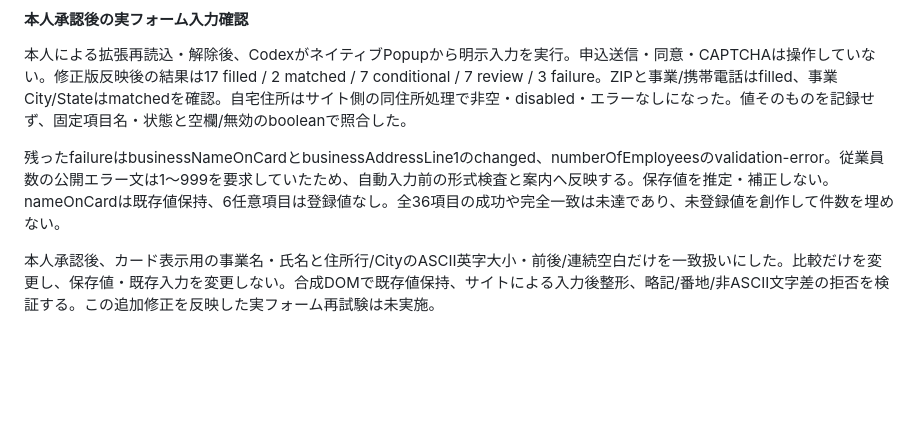
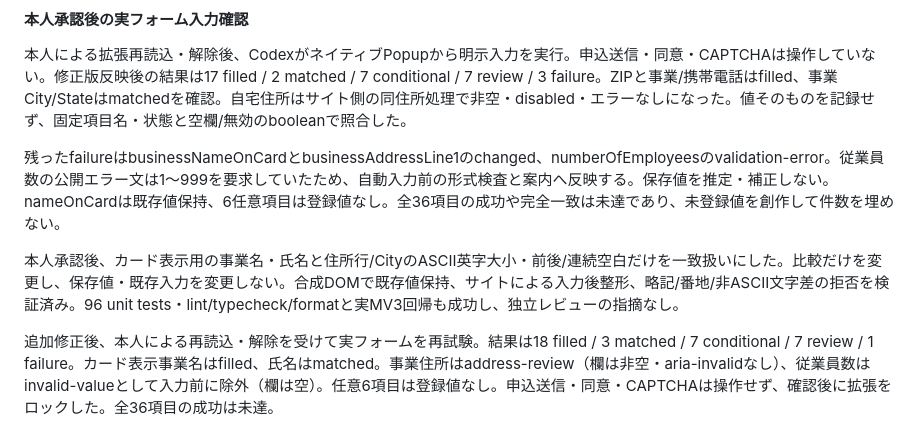
Before and after one commit to Masakazoo/us-amex-offer-hunter, a Markdown page: docs/RELEASE-AND-MIGRATION.md, the part around the change. Rendered like a GitHub page; blank space fills up the shorter version.

Commit message:
docs: record approved comparison live verification

```diff
--- a/docs/RELEASE-AND-MIGRATION.md
+++ b/docs/RELEASE-AND-MIGRATION.md
@@ -108,4 +108,6 @@ Worker停止、拡張再読込、ブラウザプロセス終了は別の事象
 
 残ったfailureはbusinessNameOnCardとbusinessAddressLine1のchanged、numberOfEmployeesのvalidation-error。従業員数の公開エラー文は1〜999を要求していたため、自動入力前の形式検査と案内へ反映する。保存値を推定・補正しない。nameOnCardは既存値保持、6任意項目は登録値なし。全36項目の成功や完全一致は未達であり、未登録値を創作して件数を埋めない。
 
-本人承認後、カード表示用の事業名・氏名と住所行/CityのASCII英字大小・前後/連続空白だけを一致扱いにした。比較だけを変更し、保存値・既存入力を変更しない。合成DOMで既存値保持、サイトによる入力後整形、略記/番地/非ASCII文字差の拒否を検証する。この追加修正を反映した実フォーム再試験は未実施。
+本人承認後、カード表示用の事業名・氏名と住所行/CityのASCII英字大小・前後/連続空白だけを一致扱いにした。比較だけを変更し、保存値・既存入力を変更しない。合成DOMで既存値保持、サイトによる入力後整形、略記/番地/非ASCII文字差の拒否を検証済み。96 unit tests・lint/typecheck/formatと実MV3回帰も成功し、独立レビューの指摘なし。
+
+追加修正後、本人による再読込・解除を受けて実フォームを再試験。結果は18 filled / 3 matched / 7 conditional / 7 review / 1 failure。カード表示事業名はfilled、氏名はmatched。事業住所はaddress-review（欄は非空・aria-invalidなし）、従業員数はinvalid-valueとして入力前に除外（欄は空）。任意6項目は登録値なし。申込送信・同意・CAPTCHAは操作せず、確認後に拡張をロックした。全36項目の成功は未達。
```
